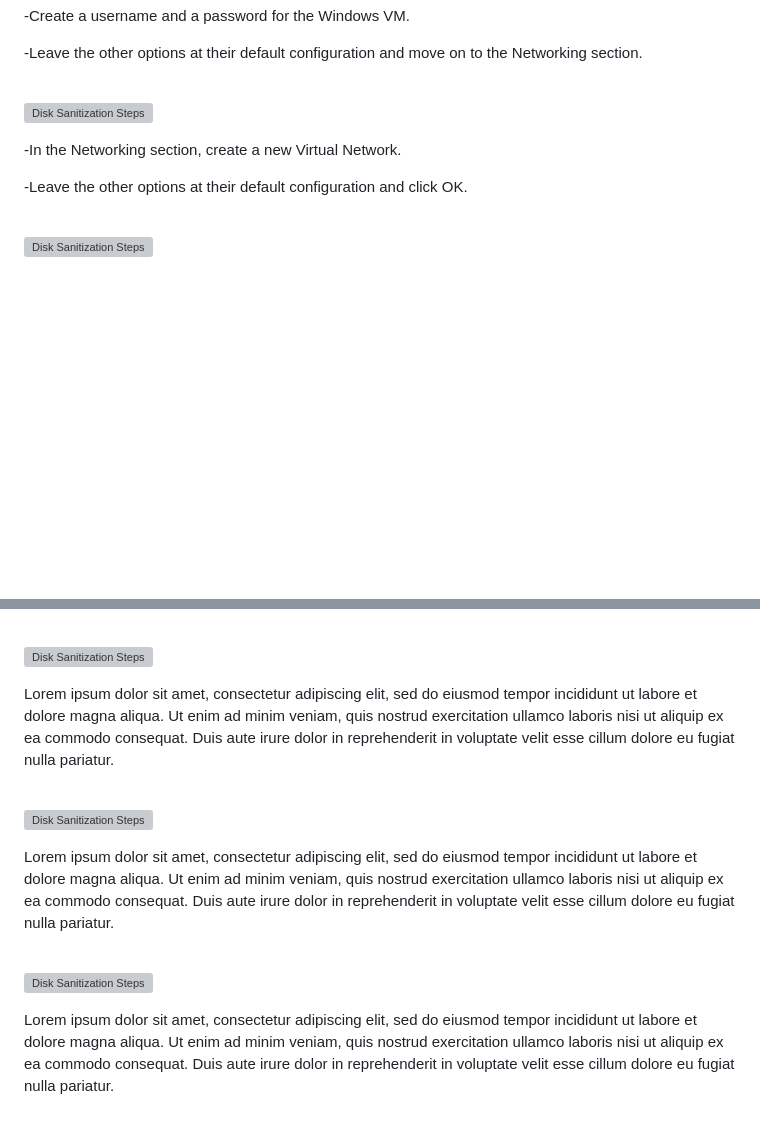
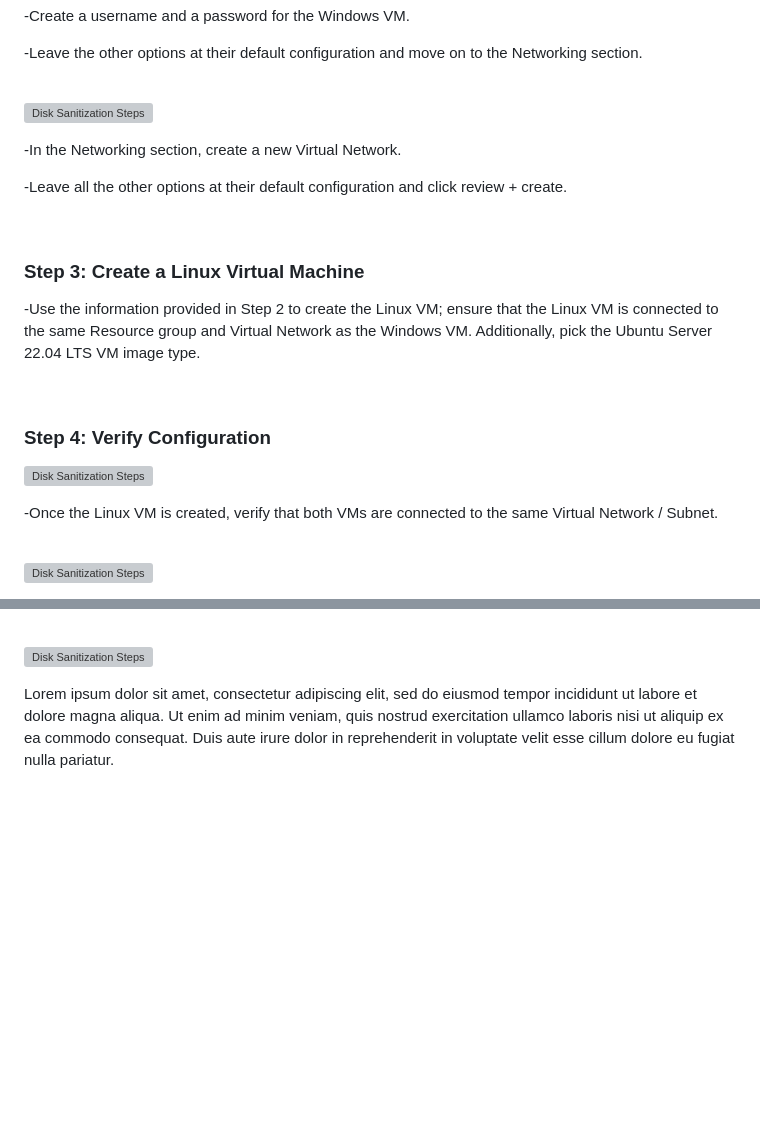
Before and after one commit to YohanLB09/azure-vm-network-analysis-part1-prereqs, a Markdown page: README.md, 2 parts joined by grey strips. Rendered like a GitHub page; blank space fills up the shorter version; grey boxes are pictures that could not be loaded.

```diff
--- a/README.md
+++ b/README.md
@@ -77,7 +78,26 @@ In this tutorial, we will create a Ressource Group and configure 2 Virtual Machi
 <p>
 -In the Networking section, create a new Virtual Network.
 
--Leave the other options at their default configuration and click OK.
+-Leave all the other options at their default configuration and click review + create.
+</p>
+<br />
+
+
+
+<h3>Step 3: Create a Linux Virtual Machine</h3>
+<p>
+-Use the information provided in Step 2 to create the Linux VM; ensure that the Linux VM is connected to the same Resource group and Virtual Network as the Windows VM. Additionally, pick the Ubuntu Server 22.04 LTS VM image type.
+</p>
+<br />
+
+
+
+<h3>Step 4: Verify Configuration</h3>
+<p>
+<img src="https://i.imgur.com/aszxCvi.png" height="80%" width="80%" alt="Disk Sanitization Steps"/>
+</p>
+<p>
+-Once the Linux VM is created, verify that both VMs are connected to the same Virtual Network / Subnet.
 </p>
 <br />
 
@@ -104,19 +124,3 @@ Lorem ipsum dolor sit amet, consectetur adipiscing elit, sed do eiusmod tempor i
 Lorem ipsum dolor sit amet, consectetur adipiscing elit, sed do eiusmod tempor incididunt ut labore et dolore magna aliqua. Ut enim ad minim veniam, quis nostrud exercitation ullamco laboris nisi ut aliquip ex ea commodo consequat. Duis aute irure dolor in reprehenderit in voluptate velit esse cillum dolore eu fugiat nulla pariatur.
 </p>
 <br />
-
-<p>
-<img src="https://i.imgur.com/DJmEXEB.png" height="80%" width="80%" alt="Disk Sanitization Steps"/>
-</p>
-<p>
-Lorem ipsum dolor sit amet, consectetur adipiscing elit, sed do eiusmod tempor incididunt ut labore et dolore magna aliqua. Ut enim ad minim veniam, quis nostrud exercitation ullamco laboris nisi ut aliquip ex ea commodo consequat. Duis aute irure dolor in reprehenderit in voluptate velit esse cillum dolore eu fugiat nulla pariatur.
-</p>
-<br />
-
-<p>
-<img src="https://i.imgur.com/DJmEXEB.png" height="80%" width="80%" alt="Disk Sanitization Steps"/>
-</p>
-<p>
-Lorem ipsum dolor sit amet, consectetur adipiscing elit, sed do eiusmod tempor incididunt ut labore et dolore magna aliqua. Ut enim ad minim veniam, quis nostrud exercitation ullamco laboris nisi ut aliquip ex ea commodo consequat. Duis aute irure dolor in reprehenderit in voluptate velit esse cillum dolore eu fugiat nulla pariatur.
-</p>
-<br />
```
Also changed, not shown: other parts of README.md (+2 -1 lines).
